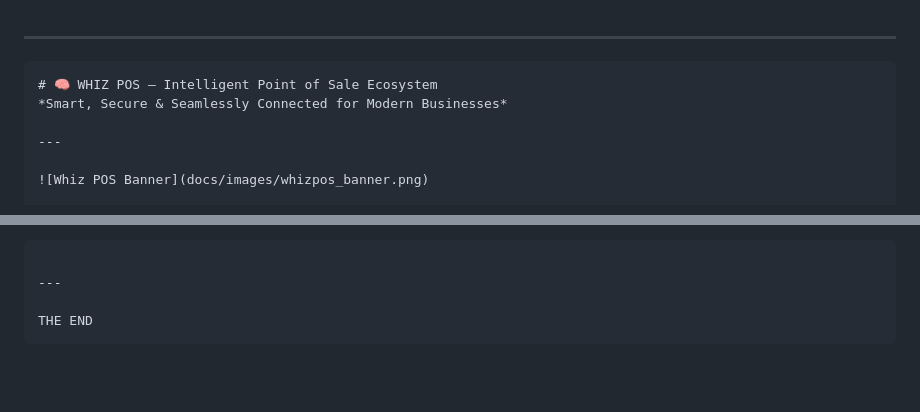
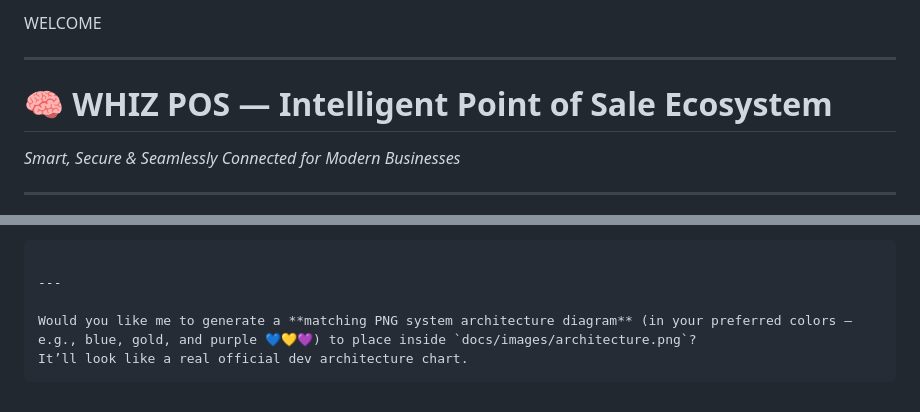
Before and after one commit to mburuwhiz/Whiz_POS, a Markdown page: project.md, 2 parts joined by grey strips. Drawn GitHub-style; blank space fills up the shorter version.

`````diff
--- a/project.md
+++ b/project.md
@@ -1,7 +1,7 @@
+WELCOME
 
 ---
 
-````markdown
 # 🧠 WHIZ POS — Intelligent Point of Sale Ecosystem
 *Smart, Secure & Seamlessly Connected for Modern Businesses*
 
@@ -338,5 +338,6 @@ built for scalability, reliability, and full business autonomy — powered by mo
 
 ---
 
-THE END
+Would you like me to generate a **matching PNG system architecture diagram** (in your preferred colors — e.g., blue, gold, and purple 💙💛💜) to place inside `docs/images/architecture.png`?
+It’ll look like a real official dev architecture chart.
 ```
`````
